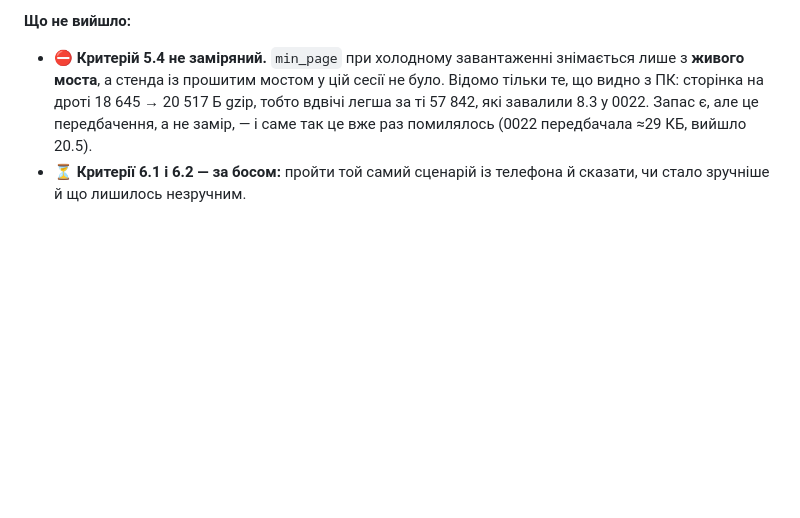
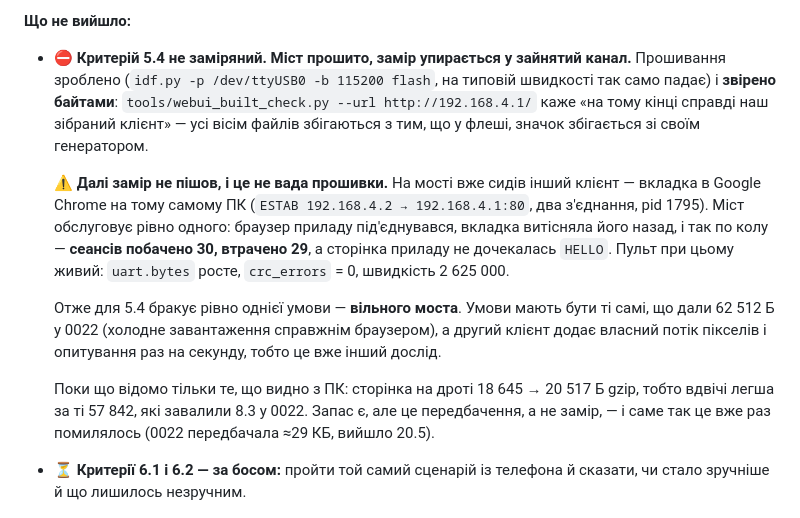
Before and after one commit to DenisMaliy/edgetx-remote-ui, a Markdown page: tasks/0023-panel-layout-and-look.md, the part around the change. GitHub-like rendering; blank space fills up the shorter version.

```diff
--- a/tasks/0023-panel-layout-and-look.md
+++ b/tasks/0023-panel-layout-and-look.md
@@ -312,9 +312,27 @@
 
 **Що не вийшло:**
 
-- ⛔ **Критерій 5.4 не заміряний.** `min_page` при холодному завантаженні
-  знімається лише з **живого моста**, а стенда із прошитим мостом у цій сесії
-  не було. Відомо тільки те, що видно з ПК: сторінка на дроті 18 645 →
+- ⛔ **Критерій 5.4 не заміряний. Міст прошито, замір упирається у зайнятий
+  канал.** Прошивання зроблено (`idf.py -p /dev/ttyUSB0 -b 115200 flash`,
+  на типовій швидкості так само падає) і **звірено байтами**:
+  `tools/webui_built_check.py --url http://192.168.4.1/` каже «на тому кінці
+  справді наш зібраний клієнт» — усі вісім файлів збігаються з тим, що у
+  флеші, значок збігається зі своїм генератором.
+
+  ⚠️ **Далі замір не пішов, і це не вада прошивки.** На мості вже сидів
+  інший клієнт — вкладка в Google Chrome на тому самому ПК
+  (`ESTAB 192.168.4.2 → 192.168.4.1:80`, два з'єднання, pid 1795). Міст
+  обслуговує рівно одного: браузер приладу під'єднувався, вкладка витісняла
+  його назад, і так по колу — **сеансів побачено 30, втрачено 29**, а
+  сторінка приладу не дочекалась `HELLO`. Пульт при цьому живий: `uart.bytes`
+  росте, `crc_errors` = 0, швидкість 2 625 000.
+
+  Отже для 5.4 бракує рівно однієї умови — **вільного моста**. Умови мають
+  бути ті самі, що дали 62 512 Б у 0022 (холодне завантаження справжнім
+  браузером), а другий клієнт додає власний потік пікселів і опитування раз
+  на секунду, тобто це вже інший дослід.
+
+  Поки що відомо тільки те, що видно з ПК: сторінка на дроті 18 645 →
   20 517 Б gzip, тобто вдвічі легша за ті 57 842, які завалили 8.3 у 0022.
   Запас є, але це передбачення, а не замір, — і саме так це вже раз
   помилялось (0022 передбачала ≈29 КБ, вийшло 20.5).
```
Also changed, not shown: state/PROGRESS.md (+14 -4 lines).
